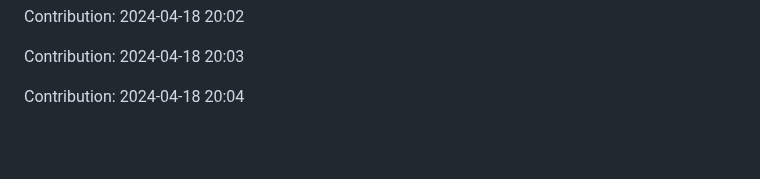
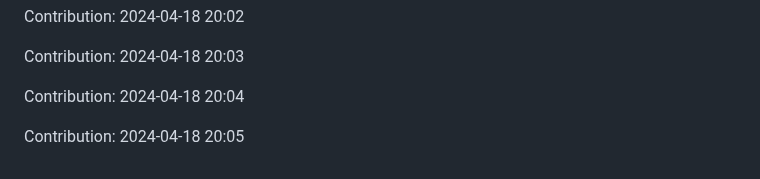
Before and after one commit to orion9ftf/ruby, a Markdown page: README.md, the part around the change. Rendered like a GitHub page; blank space fills up the shorter version.

Commit message:
"Contribution: 2024-04-18 20:05"

```diff
--- a/README.md
+++ b/README.md
@@ -1253,3 +1253,5 @@ Contribution: 2024-04-18 20:02
 Contribution: 2024-04-18 20:03
 
 Contribution: 2024-04-18 20:04
+
+Contribution: 2024-04-18 20:05
```
